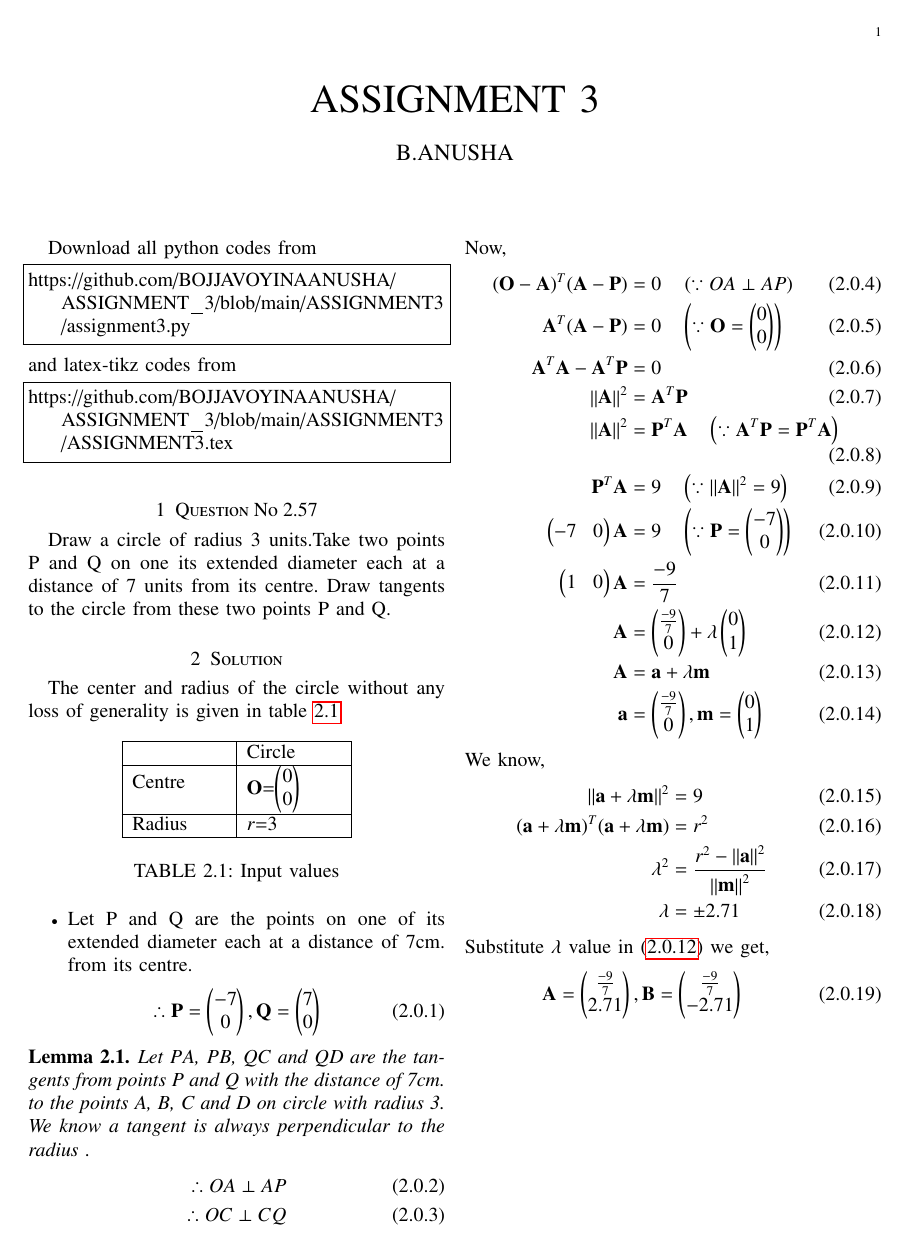
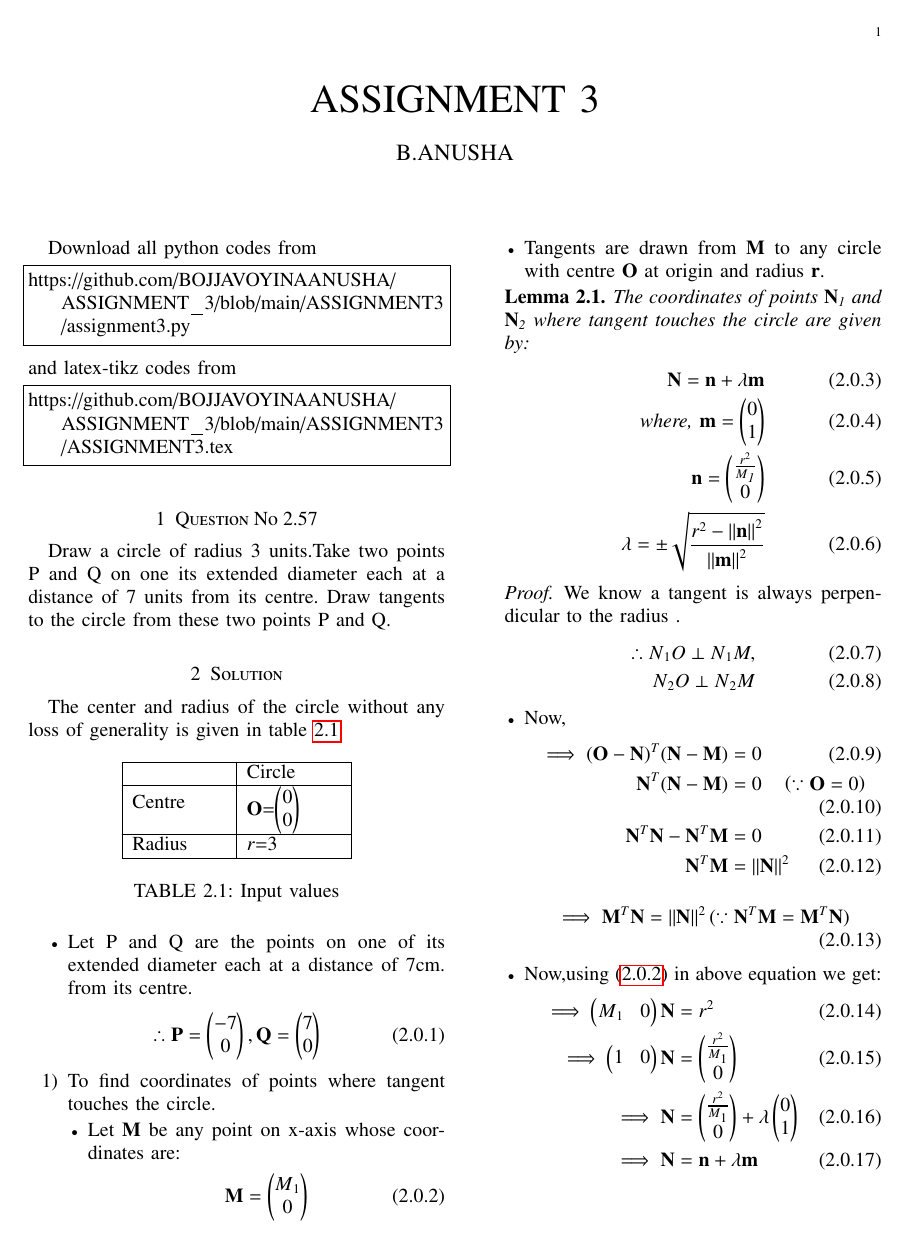
Before and after one commit to BOJJAVOYINAANUSHA/ASSIGNMENT_3, a LaTeX problem sheet (ASSIGENMENT3/ASSIGNMENT3/ASSIGNMENT3.tex): page 1 of 2. Compiled offline with pdfLaTeX.

Commit message:
Add files via upload

```diff
--- a/ASSIGENMENT3/ASSIGNMENT3/ASSIGNMENT3.tex
+++ b/ASSIGENMENT3/ASSIGNMENT3/ASSIGNMENT3.tex
@@ -169,28 +169,59 @@ Radius & $r$=3  \\
 \begin{align}
  \therefore \vec{P} = \myvec{-7\\0},\vec{Q} = \myvec{7\\0}
 \end{align}
+\begin{enumerate}
+    \item To find coordinates of points where tangent touches the circle.
+\begin{itemize}
+    \item Let $\vec{M}$ be any point on x-axis whose coordinates are:
+    \begin{align}
+    \vec{M} =\myvec{M\textsubscript{1} \\0} \label{eq1}
+    \end{align}
+    \item Tangents are drawn from $\vec{M}$ to any circle with centre $\vec{O}$ at origin and radius \textbf{r}.
+\end{itemize}
 \begin{lemma}
 \label{lemma}
- Let $PA$, $PB$, $QC$ and $QD$  are the tangents from points P and Q with the distance of 7cm. to the points A, B, C and D on circle with radius 3.
+The coordinates of points $\vec{N\textsubscript{1}}$ and $\vec{N\textsubscript{2}}$ where tangent touches the circle are given by:
+\begin{align}
+\vec{N}=\vec{n}+\lambda \vec{m} \label{eq2}
+\\
+\text{where, }\vec{m}=\myvec{0\\1}
+\\
+\vec{n}=\myvec{\frac{r^2}{M\textsubscript{1}}\\0}
+\\
+\lambda = \pm\sqrt{\frac{r^2-\norm{\vec{n}}^2}{\norm{\vec{m}}^2}}
+\end{align}
+\end{lemma}
+\begin{proof}
 We know a tangent is always perpendicular to the radius .
 \begin{align}
-\therefore OA \perp AP
+\therefore N\textsubscript{1}O \perp N\textsubscript{1}M,
 \\
-\therefore OC \perp CQ
+N\textsubscript{2}O \perp N\textsubscript{2}M
 \end{align}
-\end{lemma}
-Now,
+\begin{itemize}
+\item Now,
 \begin{align}
-(\vec{O}-\vec{A})^T (\vec{A}-\vec{P}) &= 0 \quad \brak{\because OA \perp AP }
+ \implies (\vec{O}-\vec{N})^T (\vec{N}-\vec{M}) &= 0
  \\
-\vec{A}^T(\vec{A}-\vec{P}) &= 0 \quad \brak{\because \vec{O}=\myvec{0\\0}}
+ \vec{N}^T(\vec{N}-\vec{M})&= 0 \quad \brak{\because \vec{O}=0}
  \\
-\vec{A}^T \vec{A} - \vec{A}^T \vec{P} &= 0
+  \vec{N}^T \vec{N} - \vec{N}^T \vec{M} &= 0
   \\
-\norm{\vec{A}}^2 &= \vec{A}^T \vec{P}
+   \vec{N}^T \vec{M} &=\norm{\vec{N}}^2
+  \end{align}
+ \begin{align}
+  \implies\vec{M}^T \vec{N} =\norm{\vec{N}}^2 (\because \vec{N}^T \vec{M}=\vec{M}^T \vec{N})
+ \end{align}
+\item Now,using \eqref{eq1} in above equation we get:
+\begin{align}
+    \implies  \myvec{M\textsubscript{1}&0}\vec{N} &=r^2
     \\
-\norm{\vec{A}}^2 &= \vec{P}^T \vec{A}  \quad \brak{\because \vec{A}^T \vec{P} = \vec{P}^T \vec{A}}
+    \implies   \myvec{1&0}\vec{N} &=\myvec{\frac{r^2}{M\textsubscript{1}}\\0}
     \\
-\vec{P}^T \vec{A} &= 9 \quad \brak{\because \norm{\vec{A}}^2 = 9}
+    \implies \vec{N}&=\myvec{\frac{r^2}{M\textsubscript{1}}\\0} +\lambda\myvec{0\\1}
   \\
-\myvec{-7&0} \vec{A} &= 9 \quad \brak{\because \vec{P} = \myvec{-7\\0} }
+    \implies \vec{N}&=\vec{n}+\lambda\vec{m}
+   \end{align}
+    \begin{align}
+   \text{where, }\vec{n}&=\myvec{\frac{r^2}{M\textsubscript{1}}\\0} \text{and }\vec{m}=\myvec{0\\1}
+   \end{align}
@@ -197,2 +231 @@ Now,
 \\
-\myvec{1&0} \vec{A} &= \frac{-9}{7}
@@ -199,2 +236 @@ Now,
 \\
-\vec{A} &= \myvec{\frac{-9}{7}\\0} + \lambda \myvec{0\\1} \label{2.0.12}
@@ -201,2 +259 @@ Now,
 \\
-\vec{A}&=\vec{a}+\lambda\vec{m}
@@ -203,4 +266,3 @@ Now,
 \\
-\vec{a}&=\myvec{\frac{-9}{7}\\ 0},\vec{m}=\myvec{0\\1}
+\vec{B}&=\myvec{-1.285\\0}- 2.71\myvec{0\\1}=\myvec{-1.285\\-2.71}
 \end{align}
- We know,
@@ -207,2 +273 @@ Now,
 \begin{align}
-\norm{\vec{a}+\lambda\vec{m}}^2&=9
@@ -209,2 +287 @@ Now,
 \\
-(\vec{a}+\lambda \vec{m})^T(\vec{a}+\lambda \vec{m})&=r^2
@@ -211,9 +294,5 @@ Now,
 \\
-\lambda^2&=\frac{r^2-\norm{\vec{a}}^2}{\norm{\vec{m}}^2}
-\\
-\lambda &= \pm2.71
+\vec{D}&=\myvec{1.285\\0}- 2.71\myvec{0\\1}&=\myvec{1.285\\-2.71}
 \end{align}
-Substitute $\lambda$  value in \eqref{2.0.12} we get,
+\item Now, the coordinates of  A, B, C, D are,
 \begin{align}
-\vec{A}=\myvec{\frac{-9}{7}\\2.71},
-\vec{B}=\myvec{\frac{-9}{7}\\-2.71}
@@ -223,22 +300,0 @@ Similarly,
-(\vec{O}-\vec{C})^T (\vec{C}-\vec{Q}) &= 0 \quad \brak{\because OC \perp CQ }
-\\
-\vec{C}^T(\vec{C}-\vec{Q}) &= 0 \quad \brak{\because \vec{O}=\myvec{0\\0}}
-\\
-\vec{C}^T \vec{C} - \vec{C}^T \vec{Q} &= 0
-\\
-\norm{\vec{C}}^2 &= \vec{C}^T \vec{Q}
-\\
-\norm{\vec{C}}^2 &= \vec{Q}^T \vec{C}  \quad \brak{\because \vec{C}^T \vec{Q} = \vec{Q}^T \vec{C}}
-\\
-\vec{Q}^T \vec{C} &= 9 \quad \brak{\because \norm{\vec{C}}^2 = 9}
-\\
-\myvec{7&0} \vec{C} &= 9 \quad \brak{\because \vec{Q} = \myvec{7\\0} }
-\\
-\myvec{1&0} \vec{C} &= \frac{9}{7}
-\\
-\vec{C} &= \myvec{\frac{9}{7}\\0} + \mu \myvec{0\\1} \label{2.0.28}
-\\
-\vec{C}&=\vec{c}+\mu\vec{m}
-\\
-\vec{c}&=\myvec{\frac{9}{7}\\ 0},\vec{m}=\myvec{0\\1}
-\end{align}
```
Also changed, not shown: ASSIGENMENT3/ASSIGNMENT3.pdf, ASSIGENMENT3/ASSIGNMENT3/ASSIGNMENT3.tex (80 more changed lines). Lines whose indentation alone changed are shown as unchanged.
